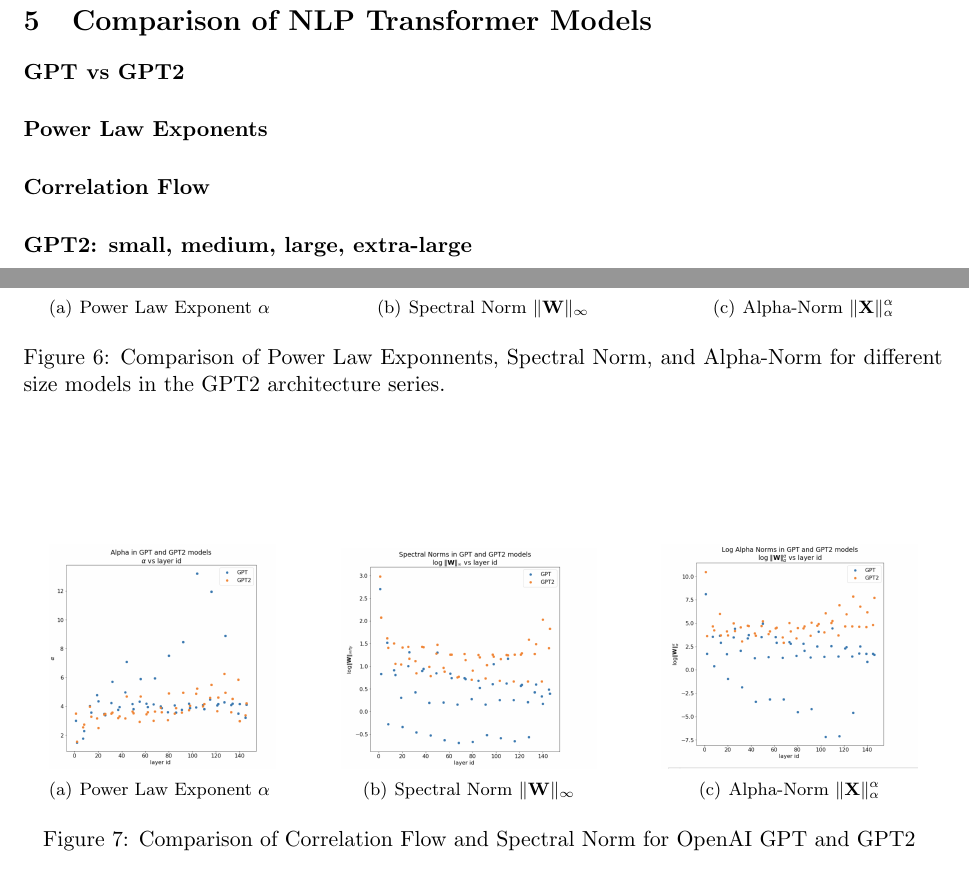
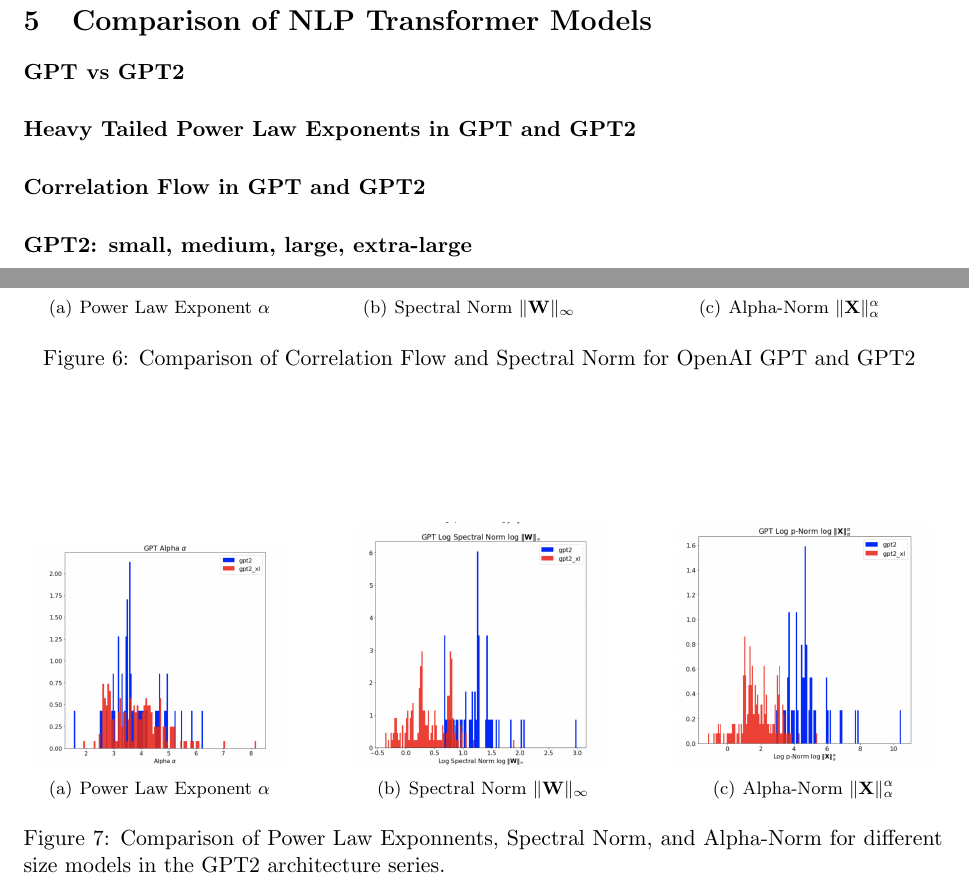
Before and after one commit to CalculatedContent/ww-trends-2020, a LaTeX paper (empirical2_TRfmt.tex, which reads nlp_models.tex): two parts of pages 7 and 8 of 9, joined at a grey line, cut so that both start at the same text. Compiled offline with pdfLaTeX.

Commit message:
minor reorg

```diff
--- a/nlp_models.tex
+++ b/nlp_models.tex
@@ -25,7 +25,7 @@
 \end{table}
 
 
-\paragraph{Power Law Exponents}
+\paragraph{Heavy Tailed Power Law Exponents in GPT and GPT2}
 
 \begin{figure}
    \includegraphics[scale=0.25]{img/gpt-alpha-hist.png}
@@ -35,29 +35,7 @@
 \end{figure}
 
 
-\begin{figure}[t]
-    \centering
-
-    \subfigure[ Power Law Exponent $\alpha$  ]{
-        \includegraphics[width=4.5cm]{img/gpt2-alpha-hist.png}
-        \label{fig:gpt-alpha-layer}
-    }
-    \qquad
-    \subfigure[ Spectral Norm $\Vert\mathbf{W}\Vert_{\infty}$]{
-        \includegraphics[width=4.5cm]{img/gpt2-snorm-hist.png}
-        \label{fig:resnet-snorm-layer}
-    }
-    \qquad
-    \subfigure[ Alpha-Norm $\Vert\mathbf{X}\Vert_{\alpha}^{\alpha}$]{
-        \includegraphics[width=4.5cm]{img/gpt2-pnorm-hist.png}
-        \label{fig:gpt-pnorm-layer}
-    }
-    \caption{Comparison of Power Law Exponnents, Spectral Norm, and Alpha-Norm for different size models in the GPT2 architecture series.    }
-    \label{fig:gpt-alpha-layers}
-\end{figure}
-
-
-\paragraph{Correlation Flow}
+\paragraph{Correlation Flow in GPT and GPT2}
 
 \begin{figure}[t]
     \centering
@@ -81,3 +59,24 @@
 \end{figure}
 
 \paragraph{GPT2: small, medium, large, extra-large}
+
+\begin{figure}[t]
+    \centering
+
+    \subfigure[ Power Law Exponent $\alpha$  ]{
+        \includegraphics[width=4.5cm]{img/gpt2-alpha-hist.png}
+        \label{fig:gpt-alpha-layer}
+    }
+    \qquad
+    \subfigure[ Spectral Norm $\Vert\mathbf{W}\Vert_{\infty}$]{
+        \includegraphics[width=4.5cm]{img/gpt2-snorm-hist.png}
+        \label{fig:resnet-snorm-layer}
+    }
+    \qquad
+    \subfigure[ Alpha-Norm $\Vert\mathbf{X}\Vert_{\alpha}^{\alpha}$]{
+        \includegraphics[width=4.5cm]{img/gpt2-pnorm-hist.png}
+        \label{fig:gpt-pnorm-layer}
+    }
+    \caption{Comparison of Power Law Exponnents, Spectral Norm, and Alpha-Norm for different size models in the GPT2 architecture series.    }
+    \label{fig:gpt-alpha-layers}
+\end{figure}
```
Also changed, not shown: cv_models.tex (+3 -1 lines).
